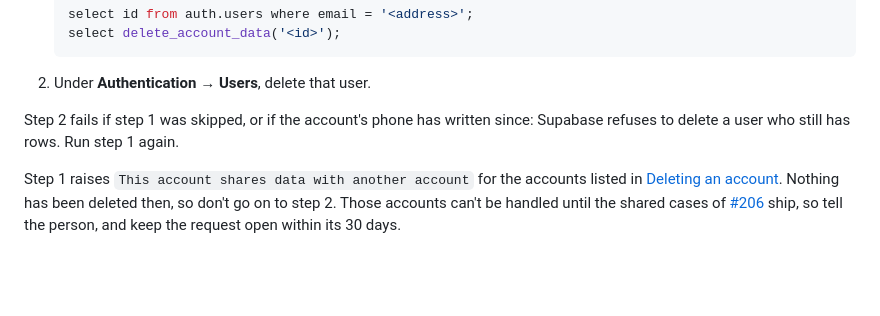
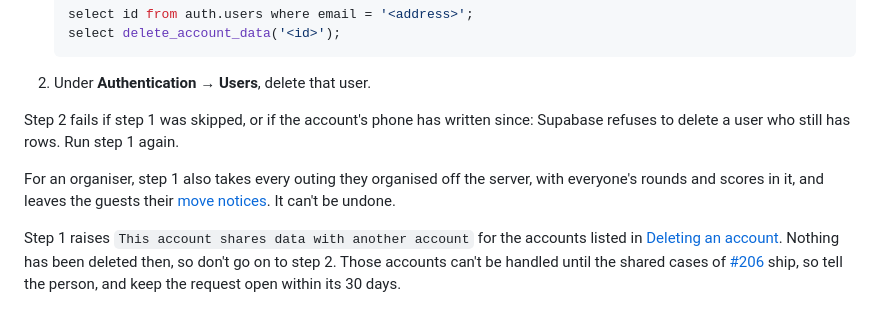
Before and after one commit to jwh3times/PressGolf, a Markdown page: docs/development.md, the part around the change. GitHub-like rendering; blank space fills up the shorter version.

Commit message:
docs: count move_notices in the schema, and say what clean-up does to an organiser's guests
Co-Authored-By: Claude Opus 5.5 <noreply@anthropic.com>

```diff
--- a/docs/development.md
+++ b/docs/development.md
@@ -263,6 +263,10 @@ auth user. Check first that the request came from the account's own address.
 Step 2 fails if step 1 was skipped, or if the account's phone has written since:
 Supabase refuses to delete a user who still has rows. Run step 1 again.
 
+For an organiser, step 1 also takes every outing they organised off the server,
+with everyone's rounds and scores in it, and leaves the guests their
+[move notices](architecture.md#move-notices). It can't be undone.
+
 Step 1 raises `This account shares data with another account` for the accounts
 listed in [Deleting an account](architecture.md#deleting-an-account). Nothing has
 been deleted then, so don't go on to step 2. Those accounts can't be handled until
```
Also changed, not shown: docs/architecture.md (+7 -6 lines).
